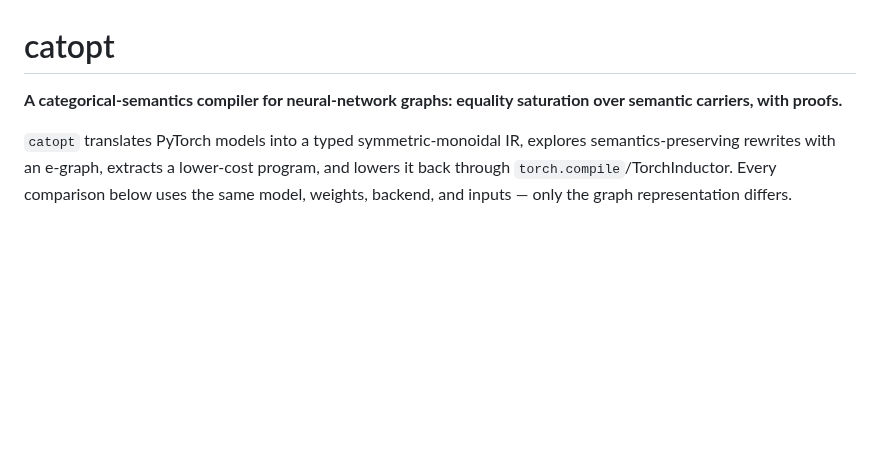
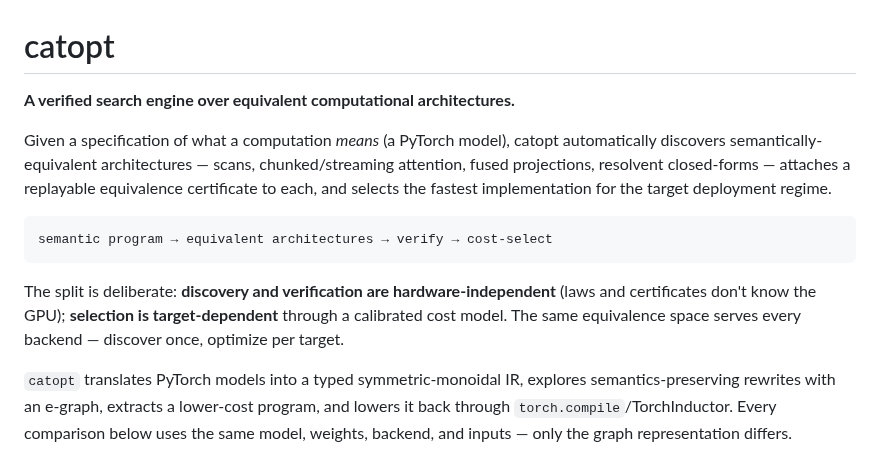
Before and after one commit to luisfuturist/catopt, a Markdown page: README.md, the part around the change. GitHub-like rendering; blank space fills up the shorter version.

Commit message:
README: reposition as verified search engine over architectures
Generated with [Devin](https://devin.ai)

Co-Authored-By: Devin <158243242+devin-ai-integration[bot]@users.noreply.github.com>

````diff
--- a/README.md
+++ b/README.md
@@ -1,7 +1,22 @@
 # catopt
 
-**A categorical-semantics compiler for neural-network graphs: equality
-saturation over semantic carriers, with proofs.**
+**A verified search engine over equivalent computational architectures.**
+
+Given a specification of what a computation *means* (a PyTorch model),
+catopt automatically discovers semantically-equivalent architectures —
+scans, chunked/streaming attention, fused projections, resolvent
+closed-forms — attaches a replayable equivalence certificate to each,
+and selects the fastest implementation for the target deployment regime.
+
+```text
+semantic program → equivalent architectures → verify → cost-select
+```
+
+The split is deliberate: **discovery and verification are
+hardware-independent** (laws and certificates don't know the GPU);
+**selection is target-dependent** through a calibrated cost model. The
+same equivalence space serves every backend — discover once, optimize
+per target.
 
 `catopt` translates PyTorch models into a typed symmetric-monoidal IR,
 explores semantics-preserving rewrites with an e-graph, extracts a
````
